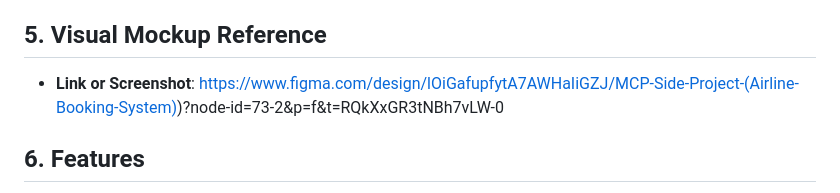
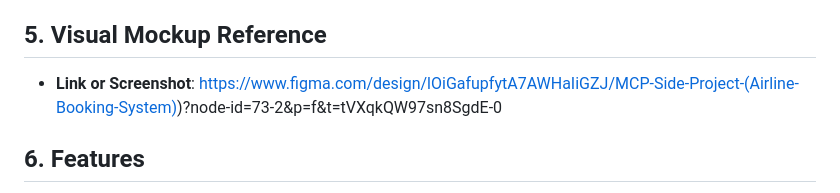
Before and after one commit to gpontanar/Static-Airline-Booking-System, a Markdown page: README.md, the part around the change. Drawn GitHub-style.

```diff
--- a/README.md
+++ b/README.md
@@ -71,7 +71,7 @@ Requires internet connectivity
 Payment gateway integration for secure transactions
 
 ## 5. Visual Mockup Reference
-- **Link or Screenshot**: https://www.figma.com/design/lOiGafupfytA7AWHaIiGZJ/MCP-Side-Project-(Airline-Booking-System))?node-id=73-2&p=f&t=RQkXxGR3tNBh7vLW-0
+- **Link or Screenshot**: https://www.figma.com/design/lOiGafupfytA7AWHaIiGZJ/MCP-Side-Project-(Airline-Booking-System))?node-id=73-2&p=f&t=tVXqkQW97sn8SgdE-0
 
 ## 6. Features
 - **Feature 1**: Responsive Navigation Bar
```
